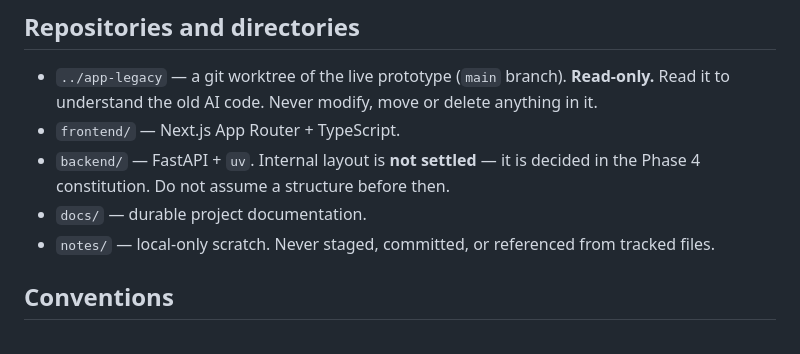
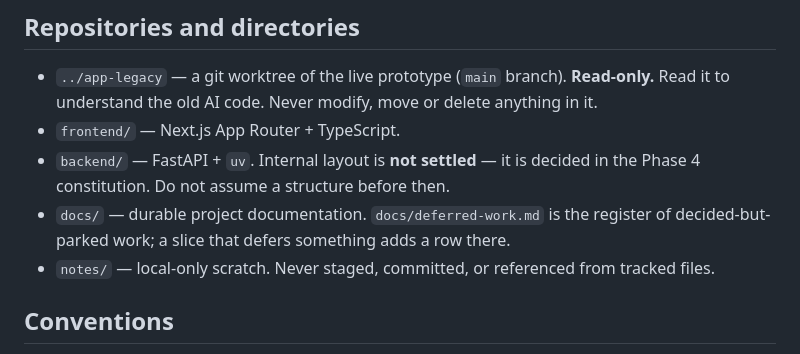
Before and after one commit to fatemenajafi135/what-to-wear, a Markdown page: CLAUDE.md, the part around the change. Drawn GitHub-style.

```diff
--- a/CLAUDE.md
+++ b/CLAUDE.md
@@ -32,7 +32,8 @@ shares no history with `main`. Spec Kit will extend this file in Phase 4.
 - `frontend/` — Next.js App Router + TypeScript.
 - `backend/` — FastAPI + `uv`. Internal layout is **not settled** — it is decided in the
   Phase 4 constitution. Do not assume a structure before then.
-- `docs/` — durable project documentation.
+- `docs/` — durable project documentation. `docs/deferred-work.md` is the register of
+  decided-but-parked work; a slice that defers something adds a row there.
 - `notes/` — local-only scratch. Never staged, committed, or referenced from tracked files.
 
 ## Conventions
```
Also changed, not shown: docs/deferred-work.md (added, +61 -0 lines), docs/feature-plan.md (+3 -0 lines).
